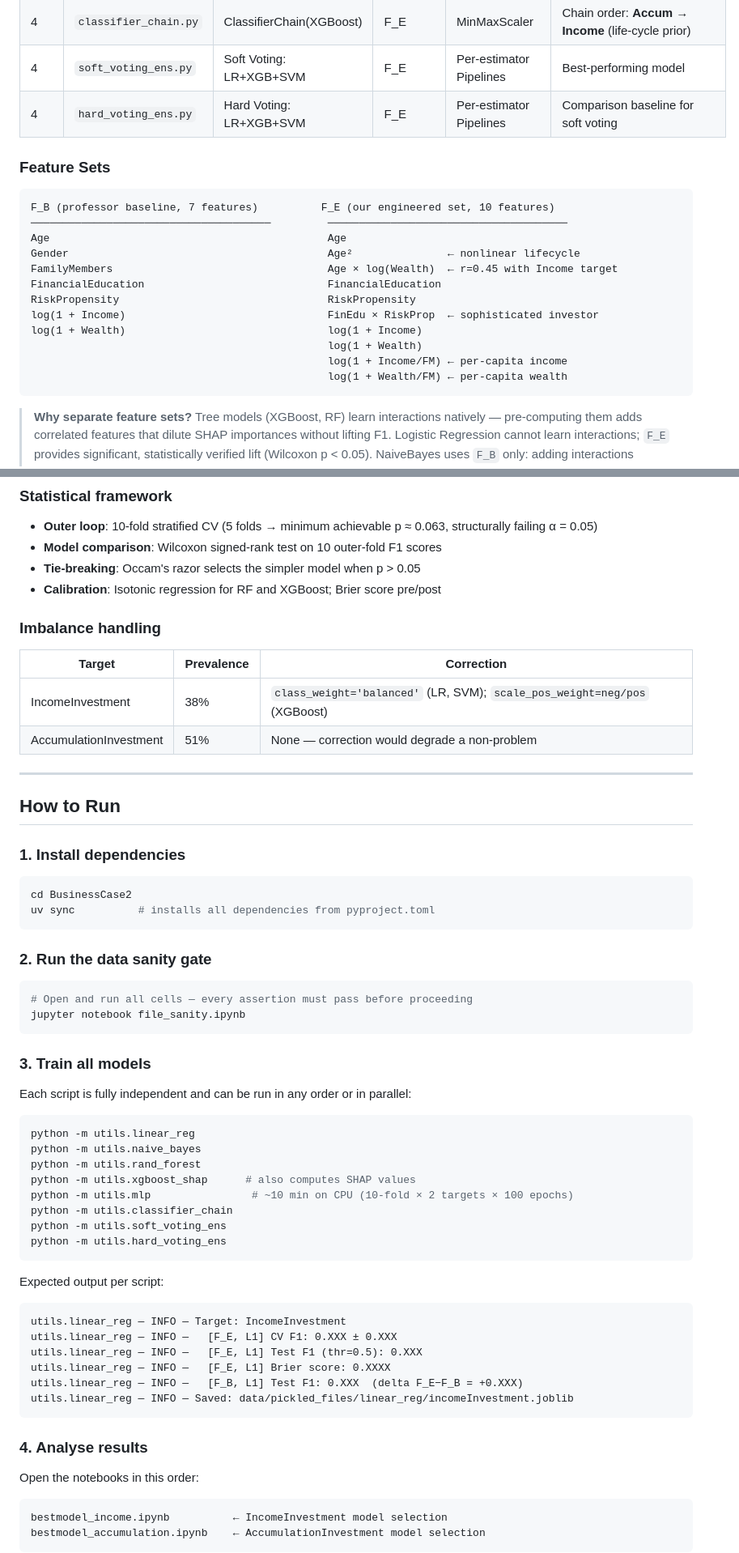
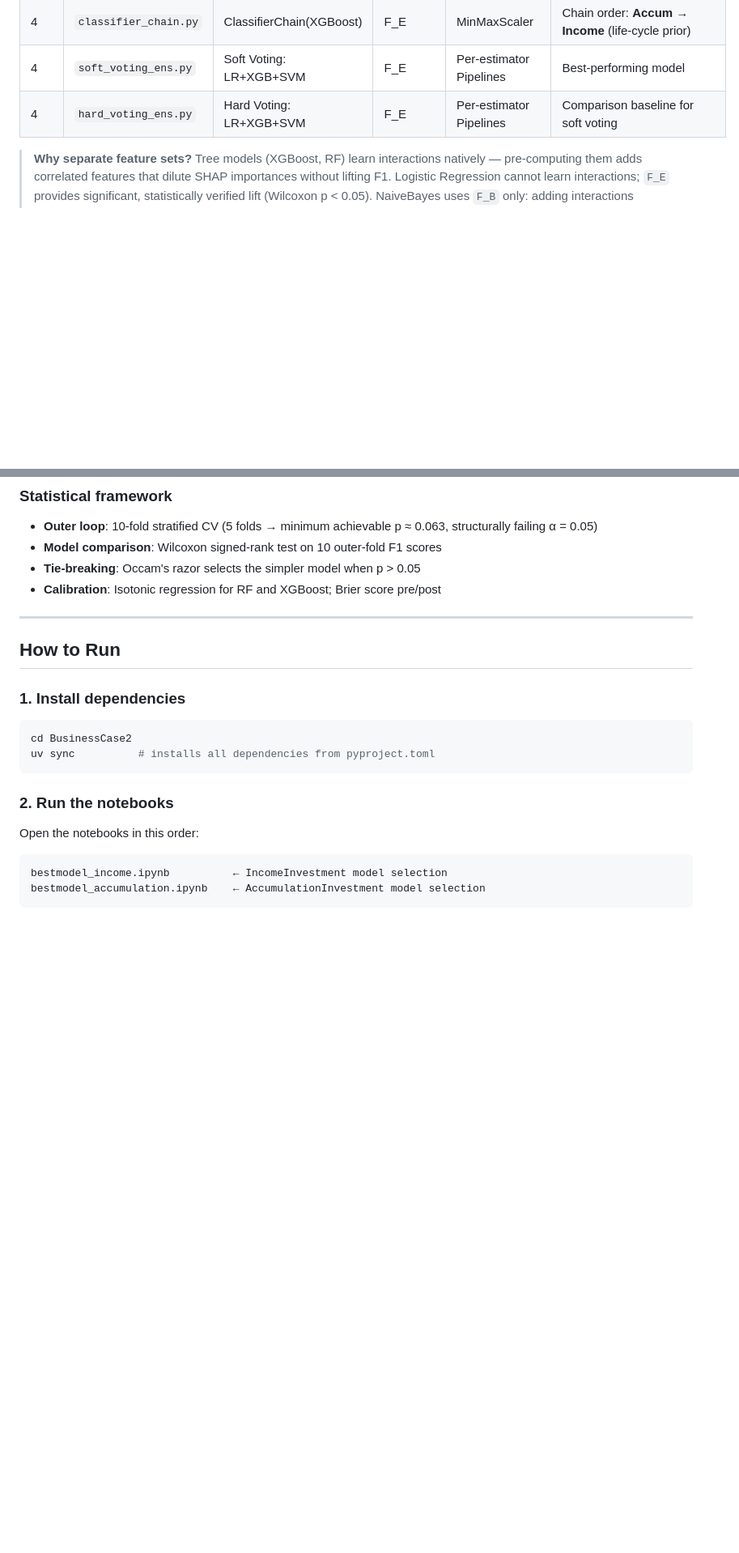
Before and after one commit to tommybaresi-creator/fintech-group-work, a Markdown page: BusinessCase2/README.md, 2 parts joined by grey strips. Shown at 81% size. Rendered like a GitHub page; blank space fills up the shorter version.

````diff
--- a/BusinessCase2/README.md
+++ b/BusinessCase2/README.md
@@ -141,22 +129,6 @@ flowchart TD
 | 4 | `soft_voting_ens.py` | Soft Voting: LR+XGB+SVM | F_E | Per-estimator Pipelines | Best-performing model |
 | 4 | `hard_voting_ens.py` | Hard Voting: LR+XGB+SVM | F_E | Per-estimator Pipelines | Comparison baseline for soft voting |
 
-### Feature Sets
-
-```
-F_B (professor baseline, 7 features)          F_E (our engineered set, 10 features)
-──────────────────────────────────────         ──────────────────────────────────────
-Age                                            Age
-Gender                                         Age²               ← nonlinear lifecycle
-FamilyMembers                                  Age × log(Wealth)  ← r=0.45 with Income target
-FinancialEducation                             FinancialEducation
-RiskPropensity                                 RiskPropensity
-log(1 + Income)                                FinEdu × RiskProp  ← sophisticated investor
-log(1 + Wealth)                                log(1 + Income)
-                                               log(1 + Wealth)
-                                               log(1 + Income/FM) ← per-capita income
-                                               log(1 + Wealth/FM) ← per-capita wealth
-```
 
 > **Why separate feature sets?** Tree models (XGBoost, RF) learn interactions natively — pre-computing them adds correlated features that dilute SHAP importances without lifting F1. Logistic Regression cannot learn interactions; `F_E` provides significant, statistically verified lift (Wilcoxon p < 0.05). NaiveBayes uses `F_B` only: adding interactions compounds the independence assumption violation.
 
@@ -175,12 +147,6 @@ log(1 + Wealth)                                log(1 + Income)
 - **Tie-breaking**: Occam's razor selects the simpler model when p > 0.05
 - **Calibration**: Isotonic regression for RF and XGBoost; Brier score pre/post
 
-### Imbalance handling
-| Target | Prevalence | Correction |
-|--------|-----------|-----------|
-| IncomeInvestment | 38% | `class_weight='balanced'` (LR, SVM); `scale_pos_weight=neg/pos` (XGBoost) |
-| AccumulationInvestment | 51% | None — correction would degrade a non-problem |
-
 ---
 
 ## How to Run
@@ -192,39 +158,7 @@ cd BusinessCase2
 uv sync          # installs all dependencies from pyproject.toml
 ```
 
-### 2. Run the data sanity gate
-
-```bash
-# Open and run all cells — every assertion must pass before proceeding
-jupyter notebook file_sanity.ipynb
-```
-
-### 3. Train all models
-
-Each script is fully independent and can be run in any order or in parallel:
-
-```bash
-python -m utils.linear_reg
-python -m utils.naive_bayes
-python -m utils.rand_forest
-python -m utils.xgboost_shap      # also computes SHAP values
-python -m utils.mlp                # ~10 min on CPU (10-fold × 2 targets × 100 epochs)
-python -m utils.classifier_chain
-python -m utils.soft_voting_ens
-python -m utils.hard_voting_ens
-```
-
-Expected output per script:
-```
-utils.linear_reg — INFO — Target: IncomeInvestment
-utils.linear_reg — INFO —   [F_E, L1] CV F1: 0.XXX ± 0.XXX
-utils.linear_reg — INFO —   [F_E, L1] Test F1 (thr=0.5): 0.XXX
-utils.linear_reg — INFO —   [F_E, L1] Brier score: 0.XXXX
-utils.linear_reg — INFO —   [F_B, L1] Test F1: 0.XXX  (delta F_E−F_B = +0.XXX)
-utils.linear_reg — INFO — Saved: data/pickled_files/linear_reg/incomeInvestment.joblib
-```
-
-### 4. Analyse results
+### 2. Run the notebooks
 
 Open the notebooks in this order:
 
````
Also changed, not shown: other parts of BusinessCase2/README.md (+0 -71 lines).
